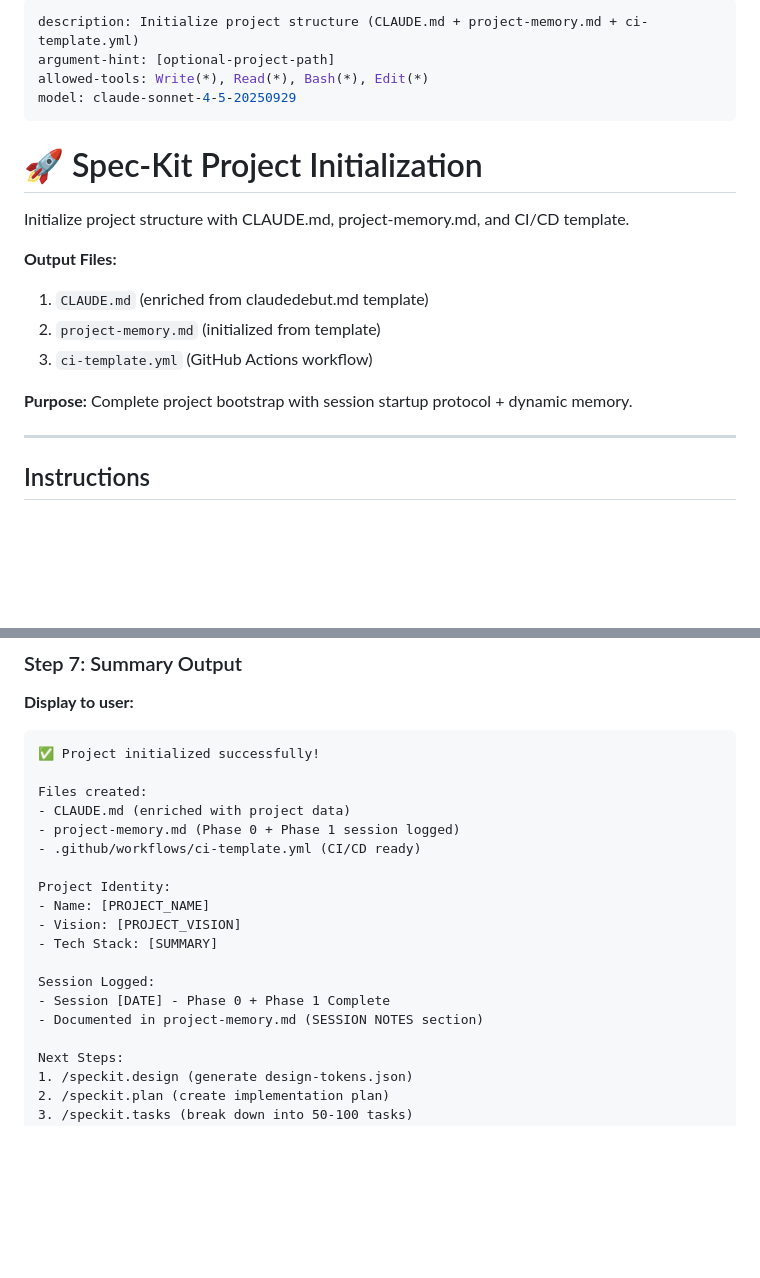
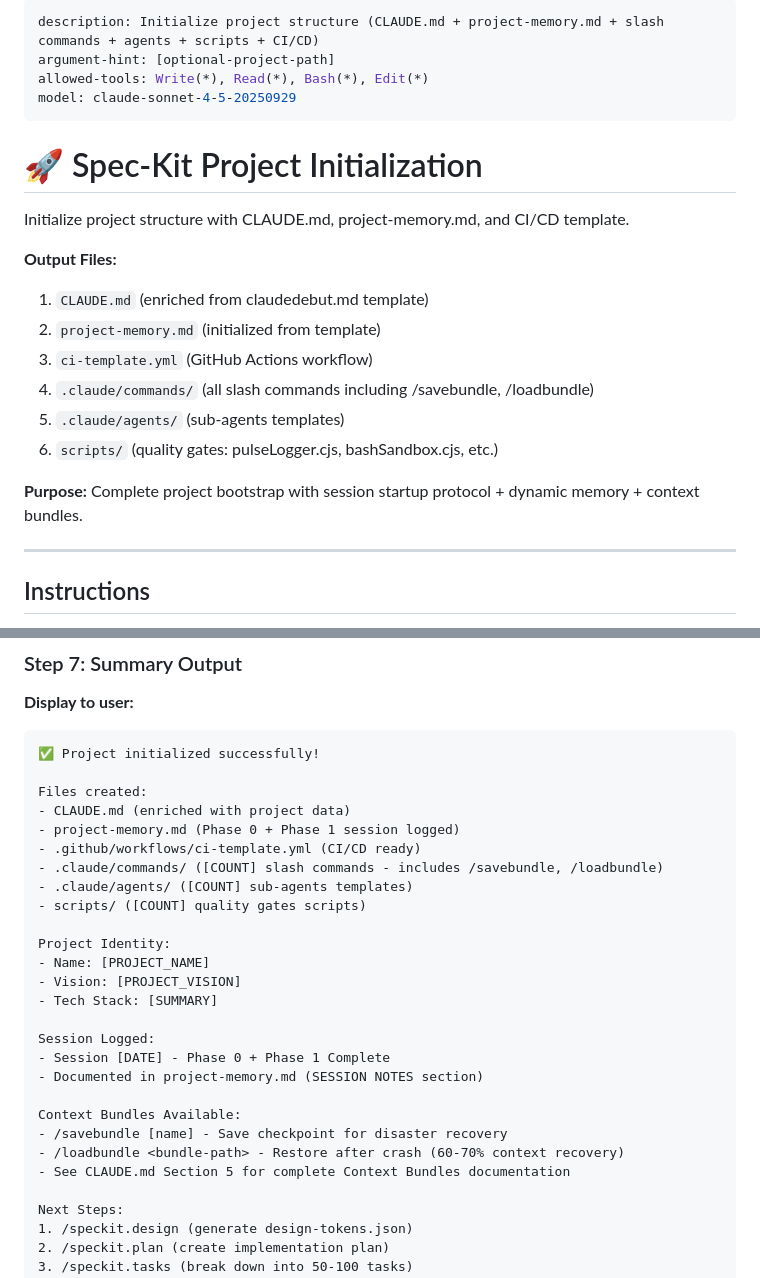
Before and after one commit to Manu5921/archon-orchestrator, a Markdown page: .claude/commands/speckit.init.md, 2 parts joined by grey strips. GitHub-like rendering; blank space fills up the shorter version.

```diff
--- a/.claude/commands/speckit.init.md
+++ b/.claude/commands/speckit.init.md
@@ -1,5 +1,5 @@
 ---
-description: Initialize project structure (CLAUDE.md + project-memory.md + ci-template.yml)
+description: Initialize project structure (CLAUDE.md + project-memory.md + slash commands + agents + scripts + CI/CD)
 argument-hint: [optional-project-path]
 allowed-tools: Write(*), Read(*), Bash(*), Edit(*)
 model: claude-sonnet-4-5-20250929
@@ -13,8 +13,11 @@ Initialize project structure with CLAUDE.md, project-memory.md, and CI/CD templa
 1. `CLAUDE.md` (enriched from claudedebut.md template)
 2. `project-memory.md` (initialized from template)
 3. `ci-template.yml` (GitHub Actions workflow)
+4. `.claude/commands/` (all slash commands including /savebundle, /loadbundle)
+5. `.claude/agents/` (sub-agents templates)
+6. `scripts/` (quality gates: pulseLogger.cjs, bashSandbox.cjs, etc.)
 
-**Purpose:** Complete project bootstrap with session startup protocol + dynamic memory.
+**Purpose:** Complete project bootstrap with session startup protocol + dynamic memory + context bundles.
 
 ---
 
@@ -335,6 +382,9 @@ Files created:
 - CLAUDE.md (enriched with project data)
 - project-memory.md (Phase 0 + Phase 1 session logged)
 - .github/workflows/ci-template.yml (CI/CD ready)
+- .claude/commands/ ([COUNT] slash commands - includes /savebundle, /loadbundle)
+- .claude/agents/ ([COUNT] sub-agents templates)
+- scripts/ ([COUNT] quality gates scripts)
 
 Project Identity:
 - Name: [PROJECT_NAME]
@@ -344,6 +394,11 @@ Project Identity:
 Session Logged:
 - Session [DATE] - Phase 0 + Phase 1 Complete
 - Documented in project-memory.md (SESSION NOTES section)
+
+Context Bundles Available:
+- /savebundle [name] - Save checkpoint for disaster recovery
+- /loadbundle <bundle-path> - Restore after crash (60-70% context recovery)
+- See CLAUDE.md Section 5 for complete Context Bundles documentation
 
 Next Steps:
 1. /speckit.design (generate design-tokens.json)
```
Also changed, not shown: other parts of .claude/commands/speckit.init.md (+46 -2 lines), .specify/memory/workflow-improvements-v6.2.md (added, +218 -0 lines).
